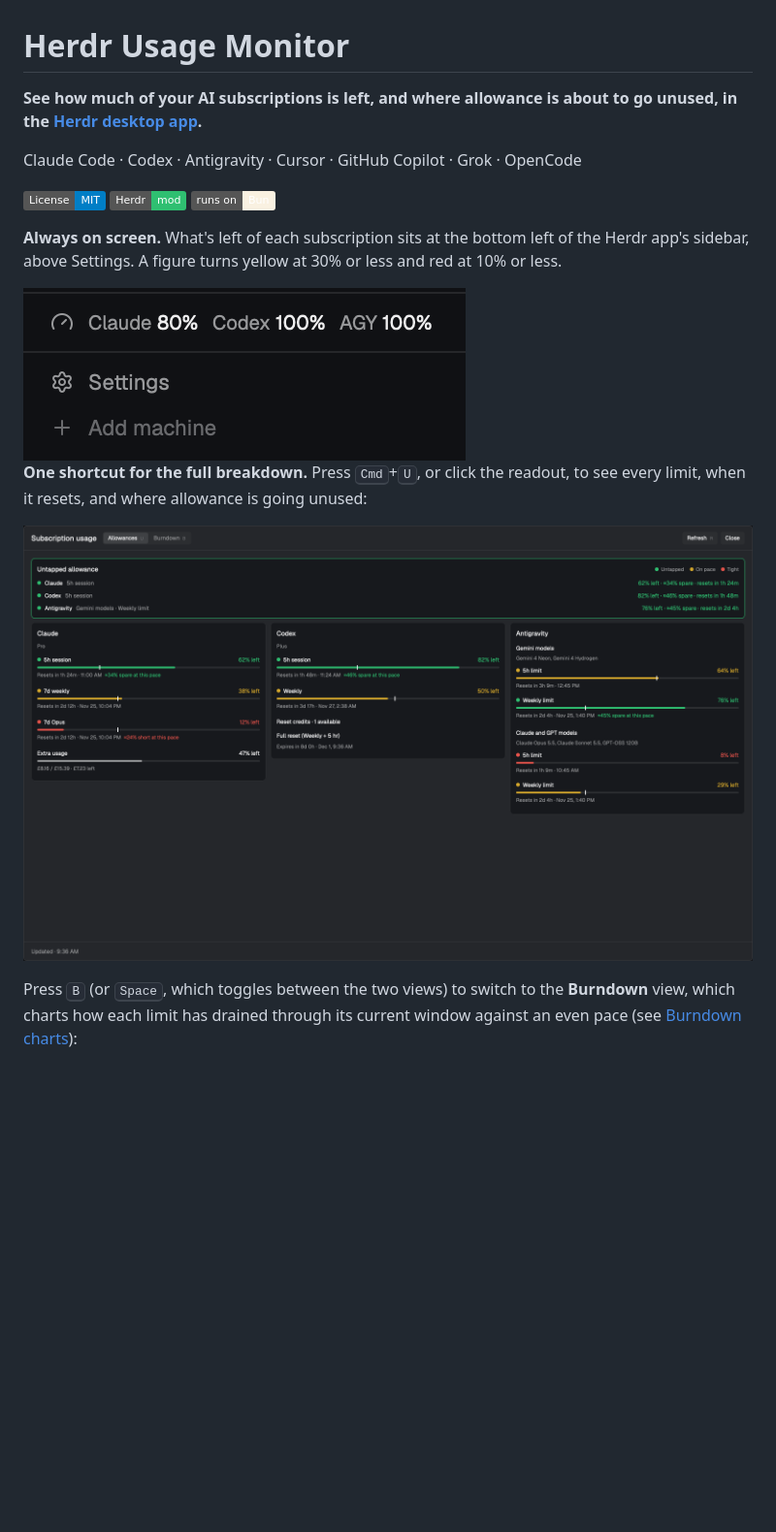
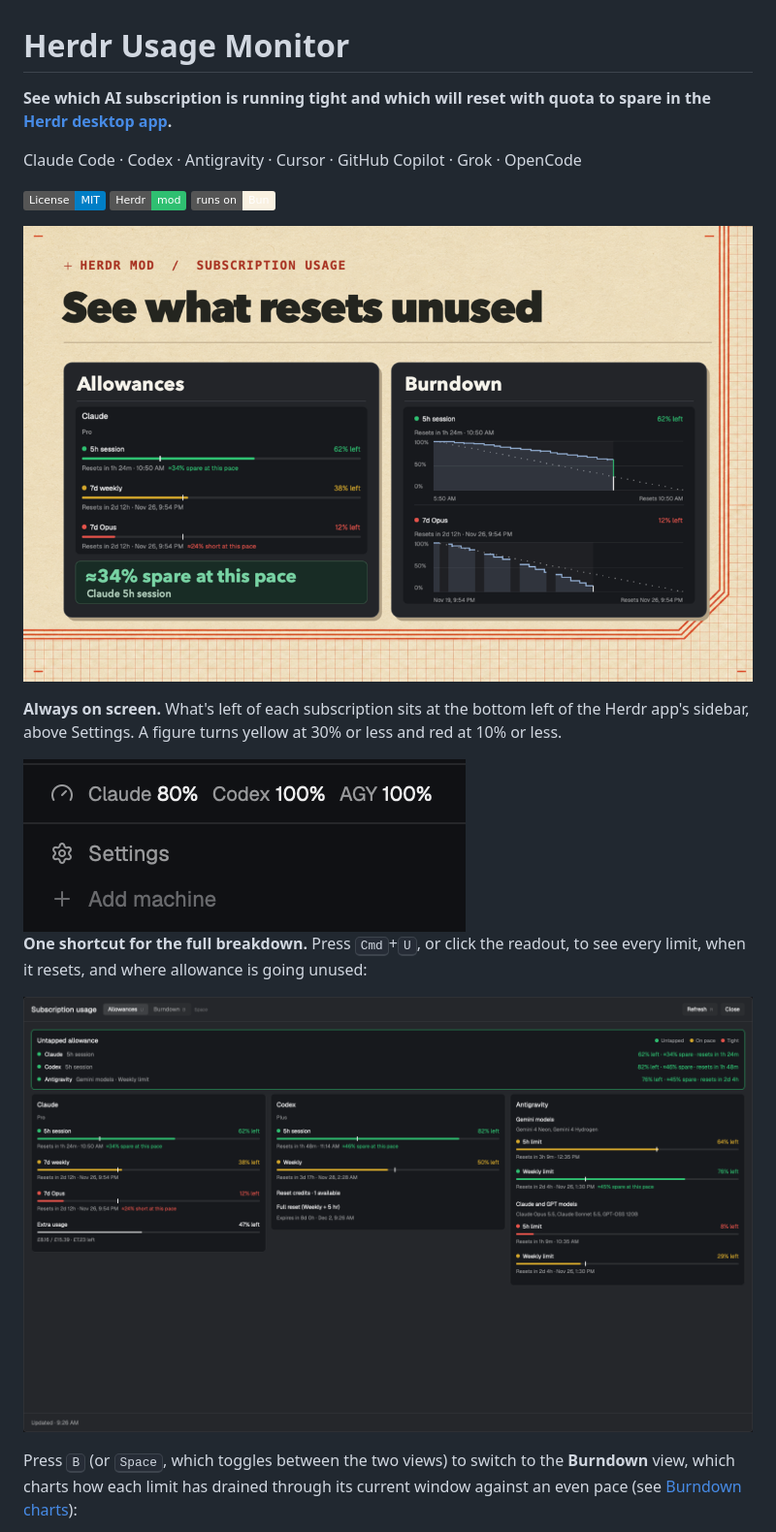
Before and after one commit to EMRahman/herdr-usage-monitor, a Markdown page: README.md, the part around one of its changes. Shown at 97% size. GitHub-like rendering; pictures changed too: docs/herdr-app-allowances.png (added), herdr-app/preview.png; badges without logos; blank space fills up the shorter version.

Commit message:
Show Allowances and Burndown in the gallery preview

```diff
--- a/README.md
+++ b/README.md
@@ -1,6 +1,6 @@
 # Herdr Usage Monitor
 
-**See how much of your AI subscriptions is left, and where allowance is about to go unused, in the [Herdr desktop app](https://herdr.dev).**
+**See which AI subscription is running tight and which will reset with quota to spare in the [Herdr desktop app](https://herdr.dev).**
 
 Claude Code · Codex · Antigravity · Cursor · GitHub Copilot · Grok · OpenCode
 
@@ -9,4 +9,6 @@ Claude Code · Codex · Antigravity · Cursor · GitHub Copilot · Grok · OpenC
 [![Runs on Bun](https://img.shields.io/badge/runs%20on-Bun-f9f1e1)](https://bun.sh)
+
+![Subscription Usage shows remaining allowances alongside burndown charts and highlights quota likely to go unused](herdr-app/preview.png)
 
 **Always on screen.** What's left of each subscription sits at the bottom left of the Herdr app's sidebar, above Settings. A figure turns yellow at 30% or less and red at 10% or less.
 
@@ -14,7 +16,7 @@ Claude Code · Codex · Antigravity · Cursor · GitHub Copilot · Grok · OpenC
 
 **One shortcut for the full breakdown.** Press <kbd>Cmd</kbd>+<kbd>U</kbd>, or click the readout, to see every limit, when it resets, and where allowance is going unused:
 
-![The breakdown in the Herdr app: an Untapped allowance panel, then Claude, Codex and Antigravity cards with traffic-light bars](herdr-app/preview.png)
+![The breakdown in the Herdr app, with an Untapped allowance panel and traffic-light bars for Claude, Codex and Antigravity](docs/herdr-app-allowances.png)
 
 Press <kbd>B</kbd> (or <kbd>Space</kbd>, which toggles between the two views) to switch to the **Burndown** view, which charts how each limit has drained through its current window against an even pace (see [Burndown charts](#burndown-charts)):
 
```
Also changed, not shown: other parts of README.md (+1 -1 lines), herdr-app/RECIPE.md (+4 -5 lines).
